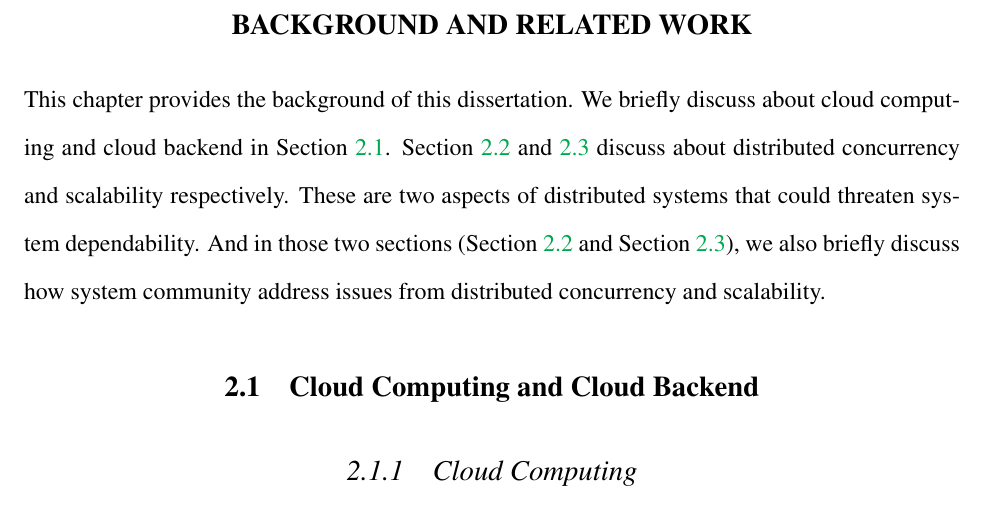
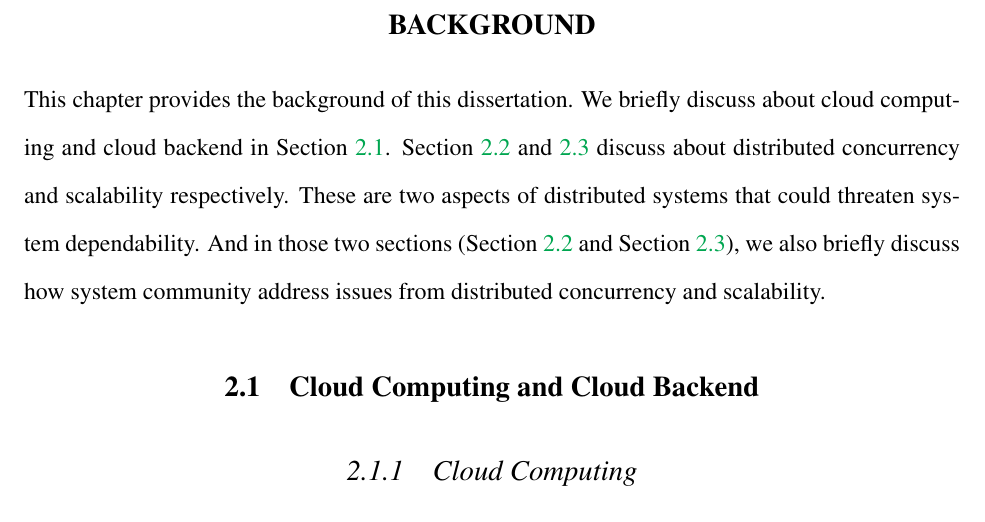
Before and after one commit to tanakorn/dissertation, a LaTeX thesis (main.tex, which reads main-bg.tex): part of page 18 of 44, cut at the place of the change. Compiled offline with pdfLaTeX.

Commit message:
Fix chapter name for main-bg

```diff
--- a/main-bg.tex
+++ b/main-bg.tex
@@ -1,4 +1,4 @@
-\chapter{Background and Related Work}
+\chapter{Background}
 \label{chp-bg}
 
 This chapter provides the background of this dissertation. We briefly discuss
```
